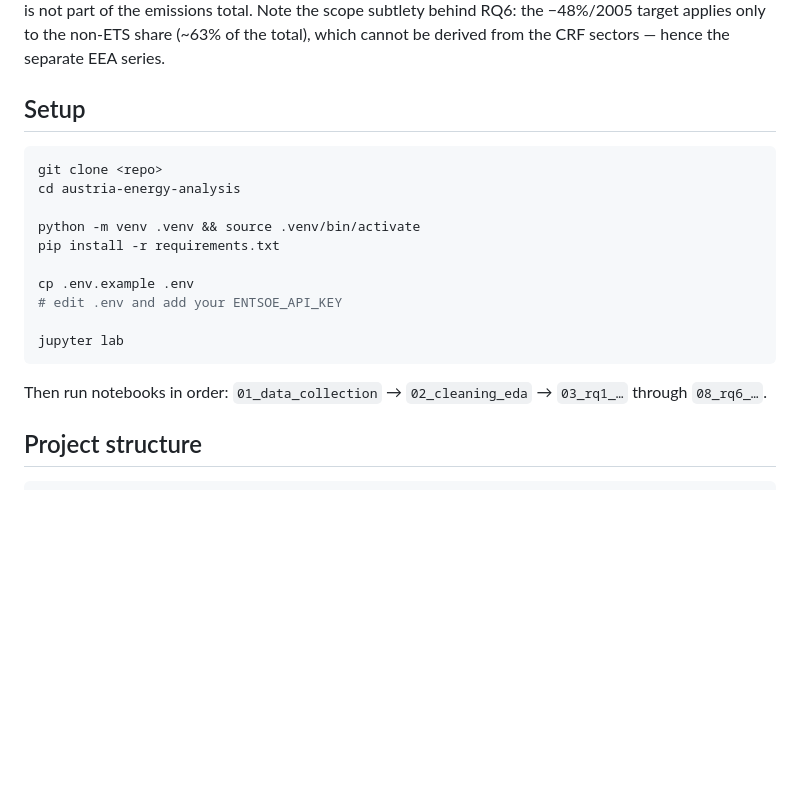
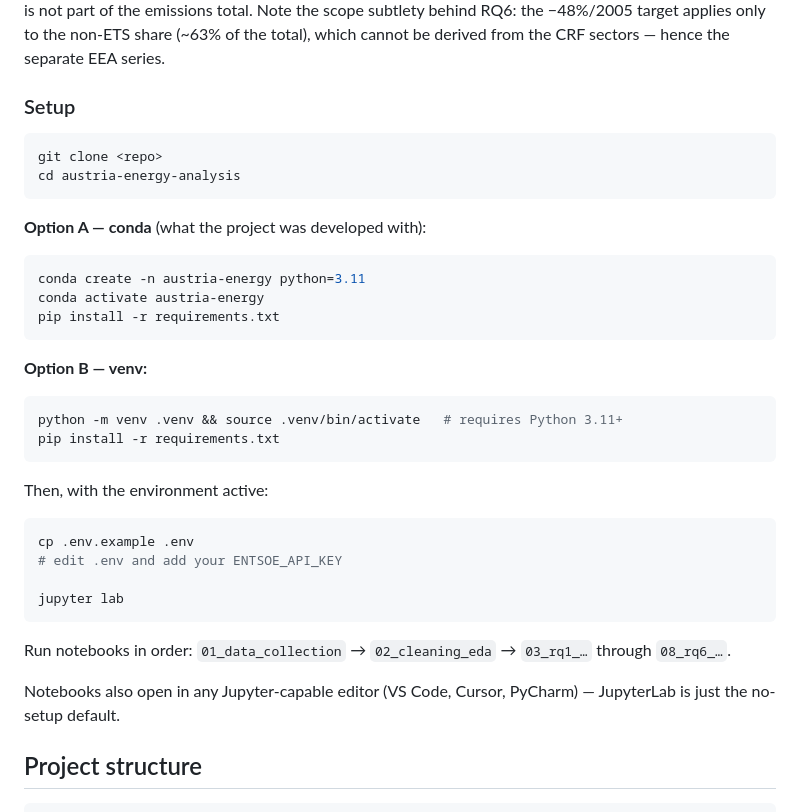
Before and after one commit to fatemeh-studio/austria-energy-analysis, a Markdown page: README.md, the part around the change. Rendered like a GitHub page; blank space fills up the shorter version.

Commit message:
Add conda option to Setup section

````diff
--- a/README.md
+++ b/README.md
@@ -33,22 +33,40 @@ Five fuel categories in the generation feed (Waste, Other, Geothermal, Fossil Oi
 
 The GHG inventory (`env_air_gge`) is the official UNFCCC submission, re-published by Eurostat. It is annual (1990–2024, with the usual ~2-year reporting lag) and organised in the CRF/IPCC source-sector hierarchy. The headline total used here excludes LULUCF (`TOTX4_MEMO`); LULUCF is a separate, volatile land sink and is not part of the emissions total. Note the scope subtlety behind RQ6: the −48%/2005 target applies only to the non-ETS share (~63% of the total), which cannot be derived from the CRF sectors — hence the separate EEA series.
 
-## Setup
+### Setup
 
 ```bash
 git clone <repo>
 cd austria-energy-analysis
+```
 
-python -m venv .venv && source .venv/bin/activate
+**Option A — conda** (what the project was developed with):
+
+```bash
+conda create -n austria-energy python=3.11
+conda activate austria-energy
 pip install -r requirements.txt
+```
 
+**Option B — venv:**
+
+```bash
+python -m venv .venv && source .venv/bin/activate   # requires Python 3.11+
+pip install -r requirements.txt
+```
+
+Then, with the environment active:
+
+```bash
 cp .env.example .env
 # edit .env and add your ENTSOE_API_KEY
 
 jupyter lab
 ```
 
-Then run notebooks in order: `01_data_collection` → `02_cleaning_eda` → `03_rq1_…` through `08_rq6_…`.
+Run notebooks in order: `01_data_collection` → `02_cleaning_eda` → `03_rq1_…` through `08_rq6_…`.
+
+Notebooks also open in any Jupyter-capable editor (VS Code, Cursor, PyCharm) — JupyterLab is just the no-setup default.
 
 ## Project structure
 
````
